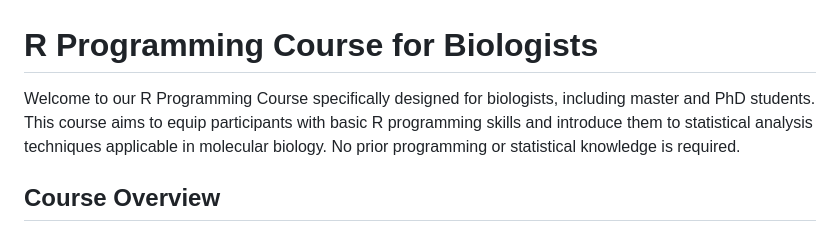
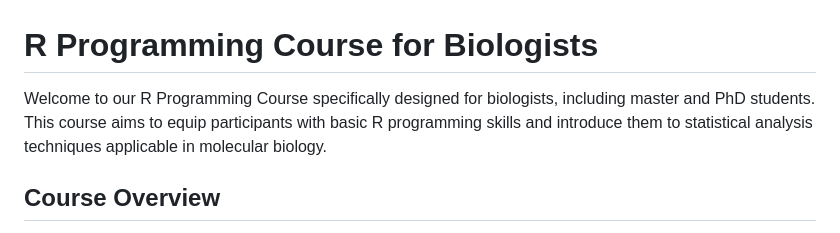
Before and after one commit to CECADBioinformaticsCoreFacility/Basic_R_course_2024, a Markdown page: README.md, the part around the change. GitHub-like rendering.

```diff
--- a/README.md
+++ b/README.md
@@ -1,6 +1,6 @@
 # R Programming Course for Biologists
 
-Welcome to our R Programming Course specifically designed for biologists, including master and PhD students. This course aims to equip participants with basic R programming skills and introduce them to statistical analysis techniques applicable in molecular biology. No prior programming or statistical knowledge is required.
+Welcome to our R Programming Course specifically designed for biologists, including master and PhD students. This course aims to equip participants with basic R programming skills and introduce them to statistical analysis techniques applicable in molecular biology.
 
 ## Course Overview
 
```
